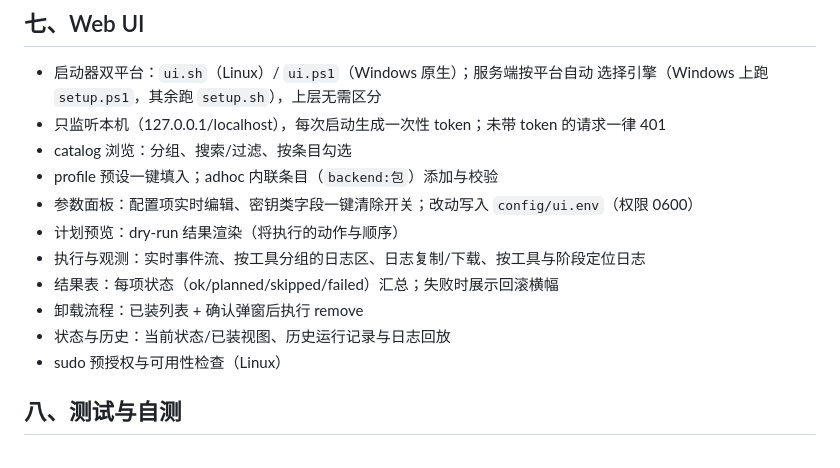
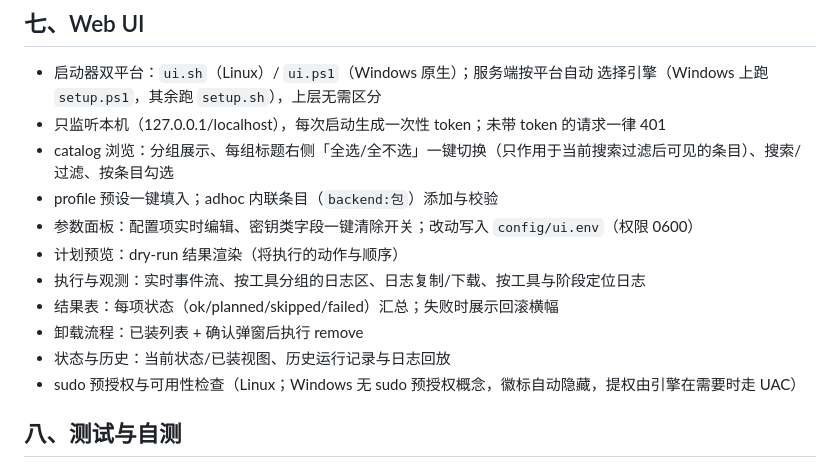
Before and after one commit to cjc-github/os-config, a Markdown page: docs/FEATURES.md, the part around the change. GitHub-like rendering.

```diff
--- a/docs/FEATURES.md
+++ b/docs/FEATURES.md
@@ -82,7 +82,7 @@
 - 启动器双平台：`ui.sh`（Linux）/ `ui.ps1`（Windows 原生）；服务端按平台自动
   选择引擎（Windows 上跑 `setup.ps1`，其余跑 `setup.sh`），上层无需区分
 - 只监听本机（127.0.0.1/localhost），每次启动生成一次性 token；未带 token 的请求一律 401
-- catalog 浏览：分组、搜索/过滤、按条目勾选
+- catalog 浏览：分组展示、每组标题右侧「全选/全不选」一键切换（只作用于当前搜索过滤后可见的条目）、搜索/过滤、按条目勾选
 - profile 预设一键填入；adhoc 内联条目（`backend:包`）添加与校验
 - 参数面板：配置项实时编辑、密钥类字段一键清除开关；改动写入 `config/ui.env`（权限 0600）
 - 计划预览：dry-run 结果渲染（将执行的动作与顺序）
@@ -90,7 +90,7 @@
 - 结果表：每项状态（ok/planned/skipped/failed）汇总；失败时展示回滚横幅
 - 卸载流程：已装列表 + 确认弹窗后执行 remove
 - 状态与历史：当前状态/已装视图、历史运行记录与日志回放
-- sudo 预授权与可用性检查（Linux）
+- sudo 预授权与可用性检查（Linux；Windows 无 sudo 预授权概念，徽标自动隐藏，提权由引擎在需要时走 UAC）
 
 ## 八、测试与自测
 
```
Also changed, not shown: README.md (+2 -1 lines).
